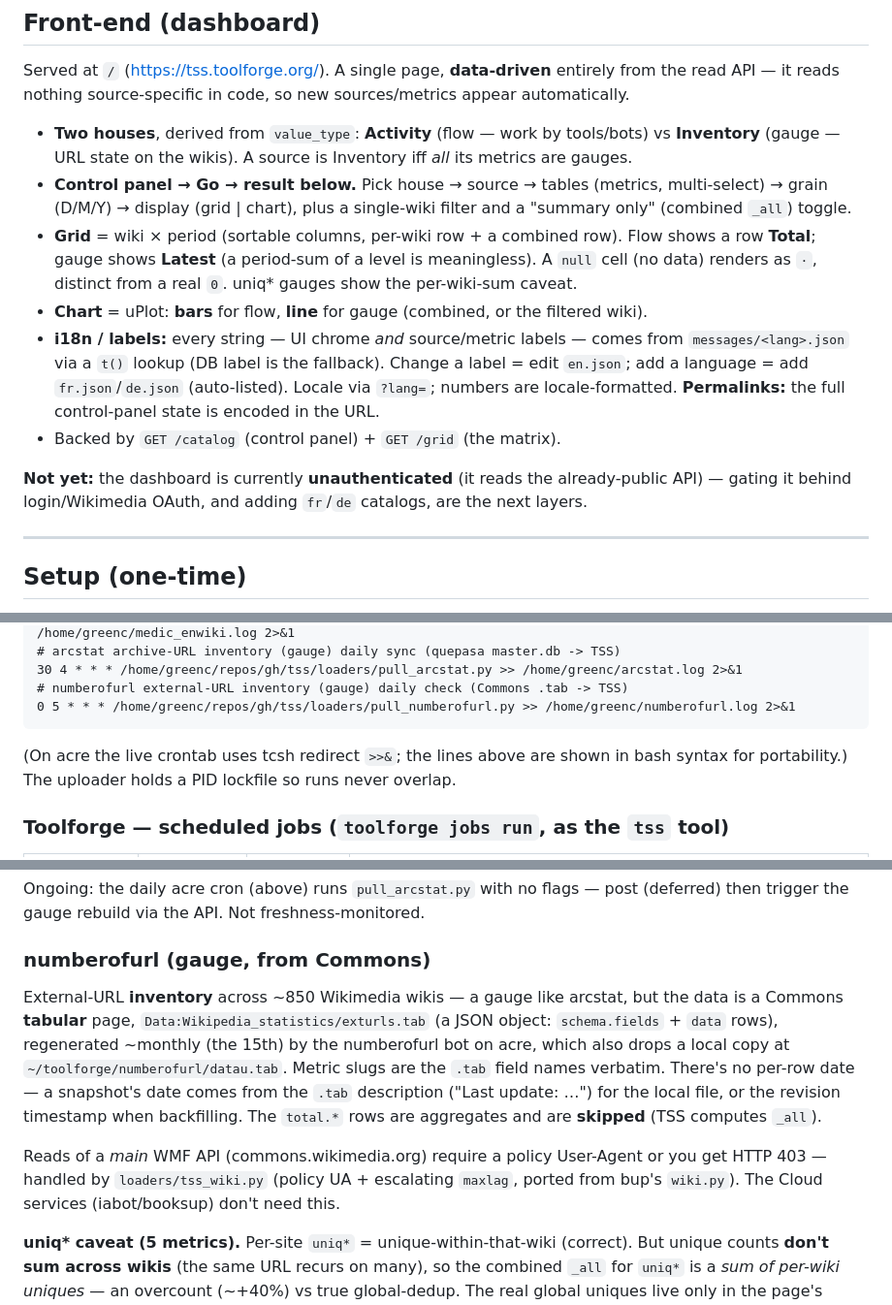
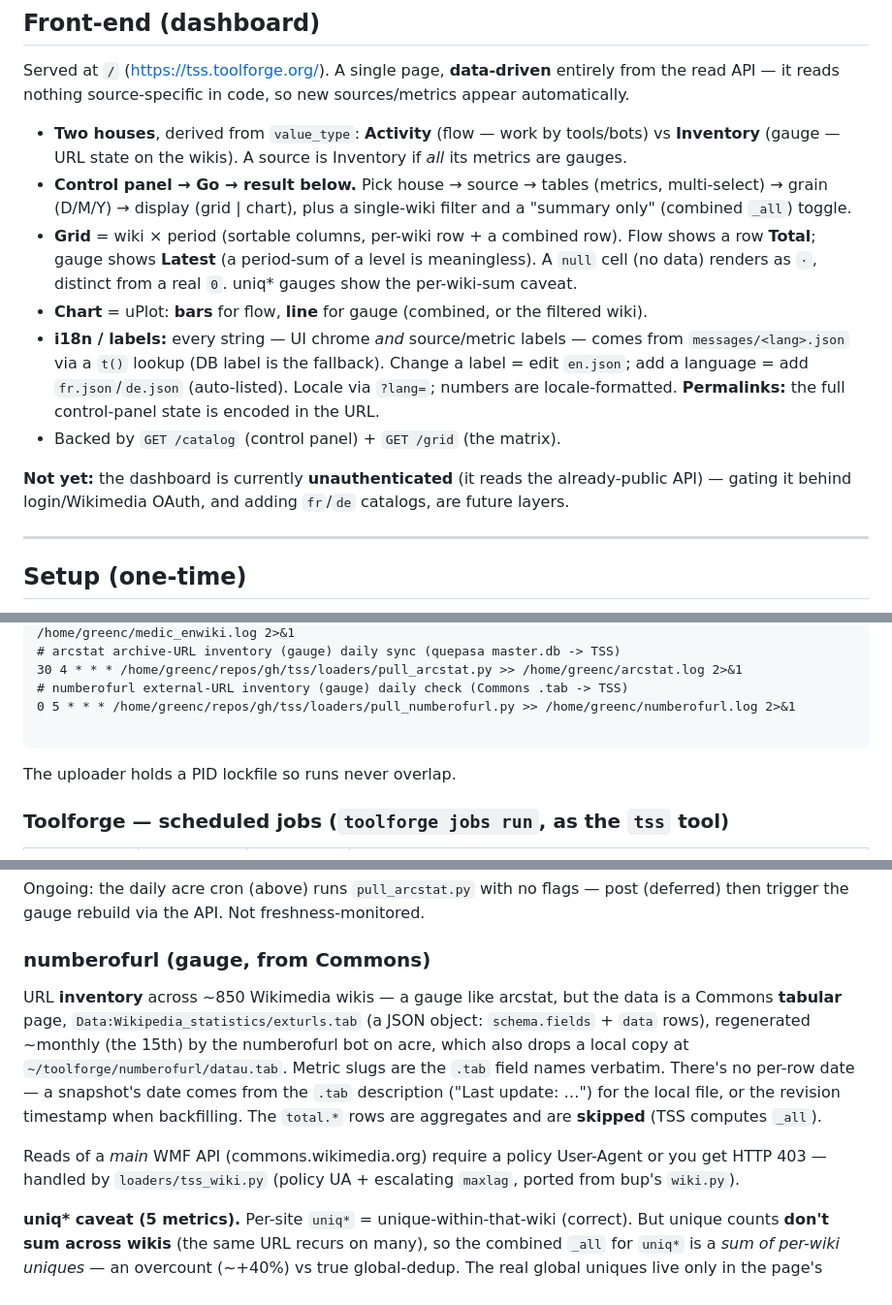
Before and after one commit to greencardamom/tss, a Markdown page: README.md, 3 parts joined by grey strips. Shown at 97% size. Rendered like a GitHub page.

````diff
--- a/README.md
+++ b/README.md
@@ -188,7 +147,7 @@ from the read API — it reads nothing source-specific in code, so new sources/m
 appear automatically.
 
 - **Two houses**, derived from `value_type`: **Activity** (flow — work by tools/bots)
-  vs **Inventory** (gauge — URL state on the wikis). A source is Inventory iff *all*
+  vs **Inventory** (gauge — URL state on the wikis). A source is Inventory if *all*
   its metrics are gauges.
 - **Control panel → Go → result below.** Pick house → source → tables (metrics,
   multi-select) → grain (D/M/Y) → display (grid | chart), plus a single-wiki filter and
@@ -206,8 +165,7 @@ appear automatically.
 - Backed by `GET /catalog` (control panel) + `GET /grid` (the matrix).
 
 **Not yet:** the dashboard is currently **unauthenticated** (it reads the already-public
-API) — gating it behind login/Wikimedia OAuth, and adding `fr`/`de` catalogs, are the
-next layers.
+API) — gating it behind login/Wikimedia OAuth, and adding `fr`/`de` catalogs, are future layers.
 
 ---
 
@@ -322,9 +280,8 @@ Two places run scheduled work: **acre** (the host crontab) and **Toolforge**
 30 4 * * * /home/greenc/repos/gh/tss/loaders/pull_arcstat.py >> /home/greenc/arcstat.log 2>&1
 # numberofurl external-URL inventory (gauge) daily check (Commons .tab -> TSS)
 0 5 * * * /home/greenc/repos/gh/tss/loaders/pull_numberofurl.py >> /home/greenc/numberofurl.log 2>&1
+
 ```
-(On acre the live crontab uses tcsh redirect `>>&`; the lines above are shown in
-bash syntax for portability.)
 The uploader holds a PID lockfile so runs never overlap.
 
 ### Toolforge — scheduled jobs (`toolforge jobs run`, as the `tss` tool)
@@ -485,7 +443,7 @@ Ongoing: the daily acre cron (above) runs `pull_arcstat.py` with no flags — po
 
 ### numberofurl (gauge, from Commons)
 
-External-URL **inventory** across ~850 Wikimedia wikis — a gauge like arcstat, but the
+URL **inventory** across ~850 Wikimedia wikis — a gauge like arcstat, but the
 data is a Commons **tabular** page, `Data:Wikipedia_statistics/exturls.tab` (a JSON
 object: `schema.fields` + `data` rows), regenerated ~monthly (the 15th) by the
 numberofurl bot on acre, which also drops a local copy at
@@ -496,7 +454,7 @@ The `total.*` rows are aggregates and are **skipped** (TSS computes `_all`).
 
 Reads of a *main* WMF API (commons.wikimedia.org) require a policy User-Agent or you
 get HTTP 403 — handled by `loaders/tss_wiki.py` (policy UA + escalating `maxlag`,
-ported from bup's `wiki.py`). The Cloud services (iabot/booksup) don't need this.
+ported from bup's `wiki.py`).
 
 **uniq\* caveat (5 metrics).** Per-site `uniq*` = unique-within-that-wiki (correct).
 But unique counts **don't sum across wikis** (the same URL recurs on many), so the
````
Also changed, not shown: other parts of README.md (+12 -52 lines).
